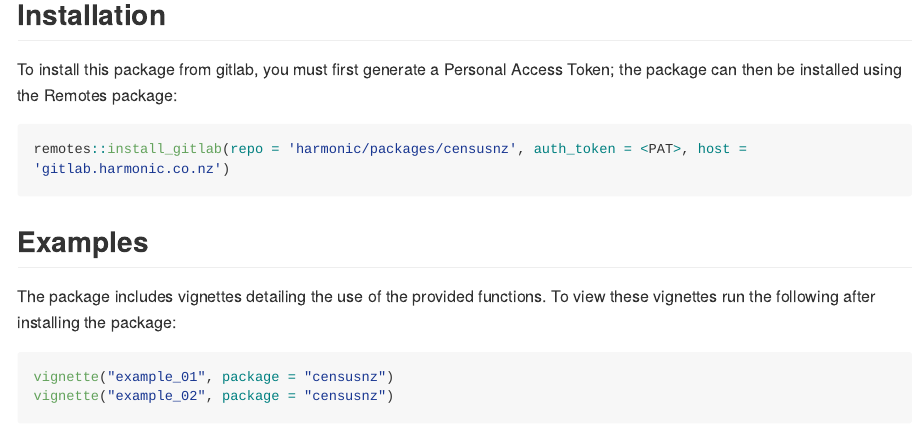
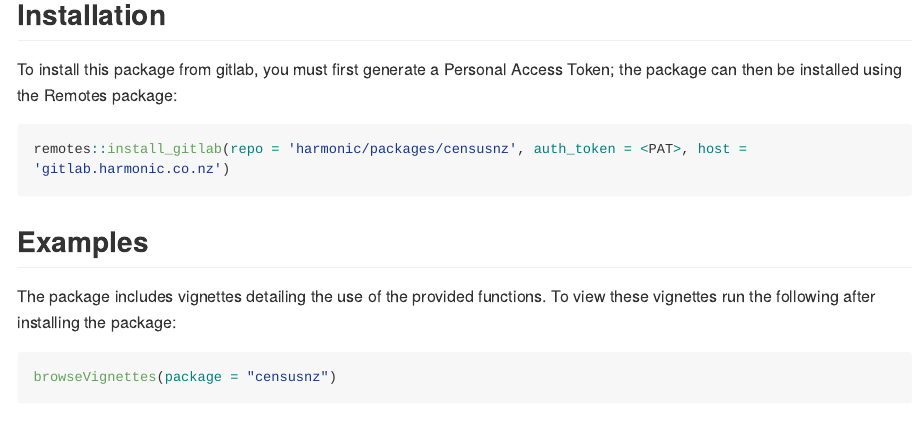
Before and after one commit to harmonic-analytics/censusnz, an R Markdown document (README.Rmd): the page in a window 1100 px wide, from 470 px down. Rendered offline with R 4.5, knitr and Pandoc, with nearby package versions; some code elsewhere in the file could not run offline; long lines of code are wrapped; badge pictures from the web are left out.

Commit message:
Update README

````diff
--- a/README.Rmd
+++ b/README.Rmd
@@ -49,7 +49,7 @@ remotes::install_gitlab(repo = 'harmonic/packages/censusnz', auth_token = <PAT>,
 
 The package includes vignettes detailing the use of the provided functions.
   To view these vignettes run the following after installing the package:
+
 ```{r eval = FALSE}
-vignette("example_01", package = "censusnz")
-vignette("example_02", package = "censusnz")
+browseVignettes(package = "censusnz")
 ```
````
Also changed, not shown: README.md.
